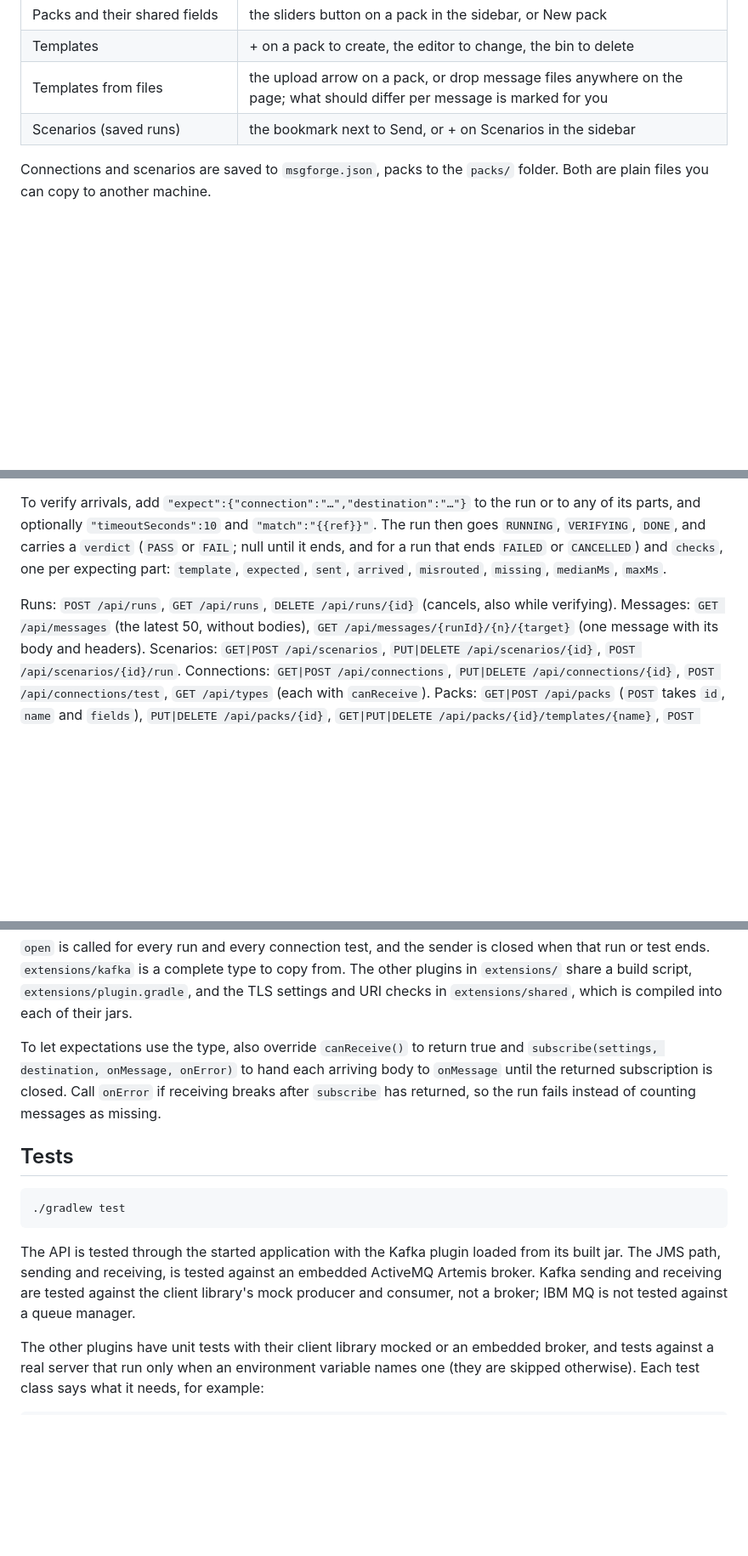
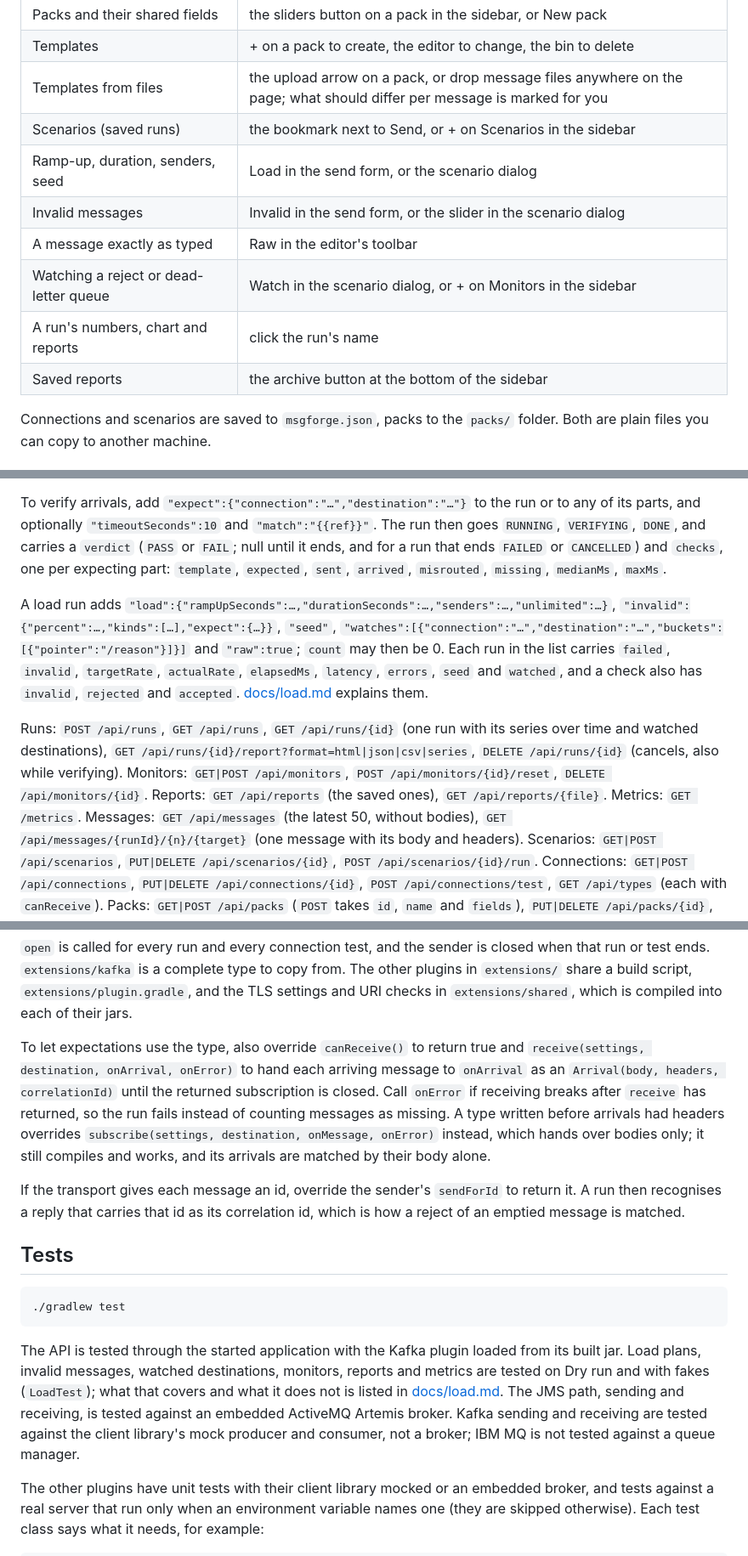
Before and after one commit to superorange0707/msgforge, a Markdown page: README.md, 3 parts joined by grey strips. Shown at 85% size. Drawn GitHub-style; blank space fills up the shorter version.

````diff
--- a/README.md
+++ b/README.md
@@ -50,6 +50,12 @@ The console has no login. It listens on 127.0.0.1 only, and it answers only requ
 | Templates | + on a pack to create, the editor to change, the bin to delete |
 | Templates from files | the upload arrow on a pack, or drop message files anywhere on the page; what should differ per message is marked for you |
 | Scenarios (saved runs) | the bookmark next to Send, or + on Scenarios in the sidebar |
+| Ramp-up, duration, senders, seed | Load in the send form, or the scenario dialog |
+| Invalid messages | Invalid in the send form, or the slider in the scenario dialog |
+| A message exactly as typed | Raw in the editor's toolbar |
+| Watching a reject or dead-letter queue | Watch in the scenario dialog, or + on Monitors in the sidebar |
+| A run's numbers, chart and reports | click the run's name |
+| Saved reports | the archive button at the bottom of the sidebar |
 
 Connections and scenarios are saved to `msgforge.json`, packs to the `packs/` folder. Both are plain files you can copy to another machine.
 
@@ -355,7 +375,11 @@ curl -X POST localhost:8585/api/runs -H 'content-type: application/json' \
 
 To verify arrivals, add `"expect":{"connection":"…","destination":"…"}` to the run or to any of its parts, and optionally `"timeoutSeconds":10` and `"match":"{{ref}}"`. The run then goes `RUNNING`, `VERIFYING`, `DONE`, and carries a `verdict` (`PASS` or `FAIL`; null until it ends, and for a run that ends `FAILED` or `CANCELLED`) and `checks`, one per expecting part: `template`, `expected`, `sent`, `arrived`, `misrouted`, `missing`, `medianMs`, `maxMs`.
 
-Runs: `POST /api/runs`, `GET /api/runs`, `DELETE /api/runs/{id}` (cancels, also while verifying).
+A load run adds `"load":{"rampUpSeconds":…,"durationSeconds":…,"senders":…,"unlimited":…}`, `"invalid":{"percent":…,"kinds":[…],"expect":{…}}`, `"seed"`, `"watches":[{"connection":"…","destination":"…","buckets":[{"pointer":"/reason"}]}]` and `"raw":true`; `count` may then be 0. Each run in the list carries `failed`, `invalid`, `targetRate`, `actualRate`, `elapsedMs`, `latency`, `errors`, `seed` and `watched`, and a check also has `invalid`, `rejected` and `accepted`. [docs/load.md](docs/load.md) explains them.
+
+Runs: `POST /api/runs`, `GET /api/runs`, `GET /api/runs/{id}` (one run with its series over time and watched destinations), `GET /api/runs/{id}/report?format=html|json|csv|series`, `DELETE /api/runs/{id}` (cancels, also while verifying).
+Monitors: `GET|POST /api/monitors`, `POST /api/monitors/{id}/reset`, `DELETE /api/monitors/{id}`.
+Reports: `GET /api/reports` (the saved ones), `GET /api/reports/{file}`. Metrics: `GET /metrics`.
 Messages: `GET /api/messages` (the latest 50, without bodies), `GET /api/messages/{runId}/{n}/{target}` (one message with its body and headers).
 Scenarios: `GET|POST /api/scenarios`, `PUT|DELETE /api/scenarios/{id}`, `POST /api/scenarios/{id}/run`.
 Connections: `GET|POST /api/connections`, `PUT|DELETE /api/connections/{id}`, `POST /api/connections/test`, `GET /api/types` (each with `canReceive`).
@@ -382,7 +406,9 @@ class AmqpType implements TransportType {
 
 `open` is called for every run and every connection test, and the sender is closed when that run or test ends. `extensions/kafka` is a complete type to copy from. The other plugins in `extensions/` share a build script, `extensions/plugin.gradle`, and the TLS settings and URI checks in `extensions/shared`, which is compiled into each of their jars.
 
-To let expectations use the type, also override `canReceive()` to return true and `subscribe(settings, destination, onMessage, onError)` to hand each arriving body to `onMessage` until the returned subscription is closed. Call `onError` if receiving breaks after `subscribe` has returned, so the run fails instead of counting messages as missing.
+To let expectations use the type, also override `canReceive()` to return true and `receive(settings, destination, onArrival, onError)` to hand each arriving message to `onArrival` as an `Arrival(body, headers, correlationId)` until the returned subscription is closed. Call `onError` if receiving breaks after `receive` has returned, so the run fails instead of counting messages as missing. A type written before arrivals had headers overrides `subscribe(settings, destination, onMessage, onError)` instead, which hands over bodies only; it still compiles and works, and its arrivals are matched by their body alone.
+
+If the transport gives each message an id, override the sender's `sendForId` to return it. A run then recognises a reply that carries that id as its correlation id, which is how a reject of an emptied message is matched.
 
 ## Tests
 
@@ -390,7 +416,7 @@ To let expectations use the type, also override `canReceive()` to return true an
 ./gradlew test
 ```
 
-The API is tested through the started application with the Kafka plugin loaded from its built jar. The JMS path, sending and receiving, is tested against an embedded ActiveMQ Artemis broker. Kafka sending and receiving are tested against the client library's mock producer and consumer, not a broker; IBM MQ is not tested against a queue manager.
+The API is tested through the started application with the Kafka plugin loaded from its built jar. Load plans, invalid messages, watched destinations, monitors, reports and metrics are tested on Dry run and with fakes (`LoadTest`); what that covers and what it does not is listed in [docs/load.md](docs/load.md#tested-and-not-tested). The JMS path, sending and receiving, is tested against an embedded ActiveMQ Artemis broker. Kafka sending and receiving are tested against the client library's mock producer and consumer, not a broker; IBM MQ is not tested against a queue manager.
 
 The other plugins have unit tests with their client library mocked or an embedded broker, and tests against a real server that run only when an environment variable names one (they are skipped otherwise). Each test class says what it needs, for example:
 
````
Also changed, not shown: other parts of README.md (+18 -4 lines), docs/ci.md (+8 -4 lines), docs/load.md (added, +296 -0 lines), docs/load.png (added), 1 other file.
